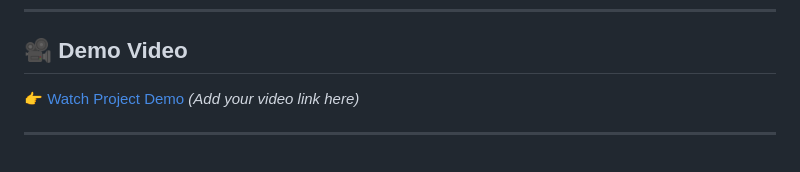
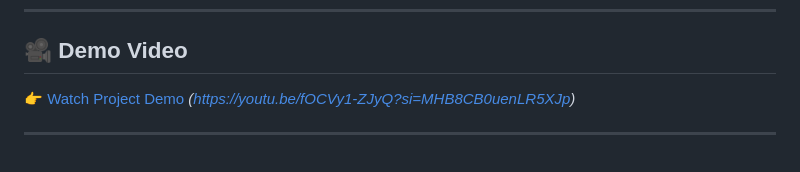
Before and after one commit to khoiumambia/WE-ARE-MUSLIM, a Markdown page: README.md, the part around the change. Drawn GitHub-style.

Commit message:
Update demo video link in README

```diff
--- a/README.md
+++ b/README.md
@@ -154,6 +154,6 @@ WE-ARE-MUSLIM/
 
 ## 🎥 Demo Video
 
-👉 [Watch Project Demo](#) *(Add your video link here)*
+👉 [Watch Project Demo](#) *(https://youtu.be/fOCVy1-ZJyQ?si=MHB8CB0uenLR5XJp)*
 
 ---
```
